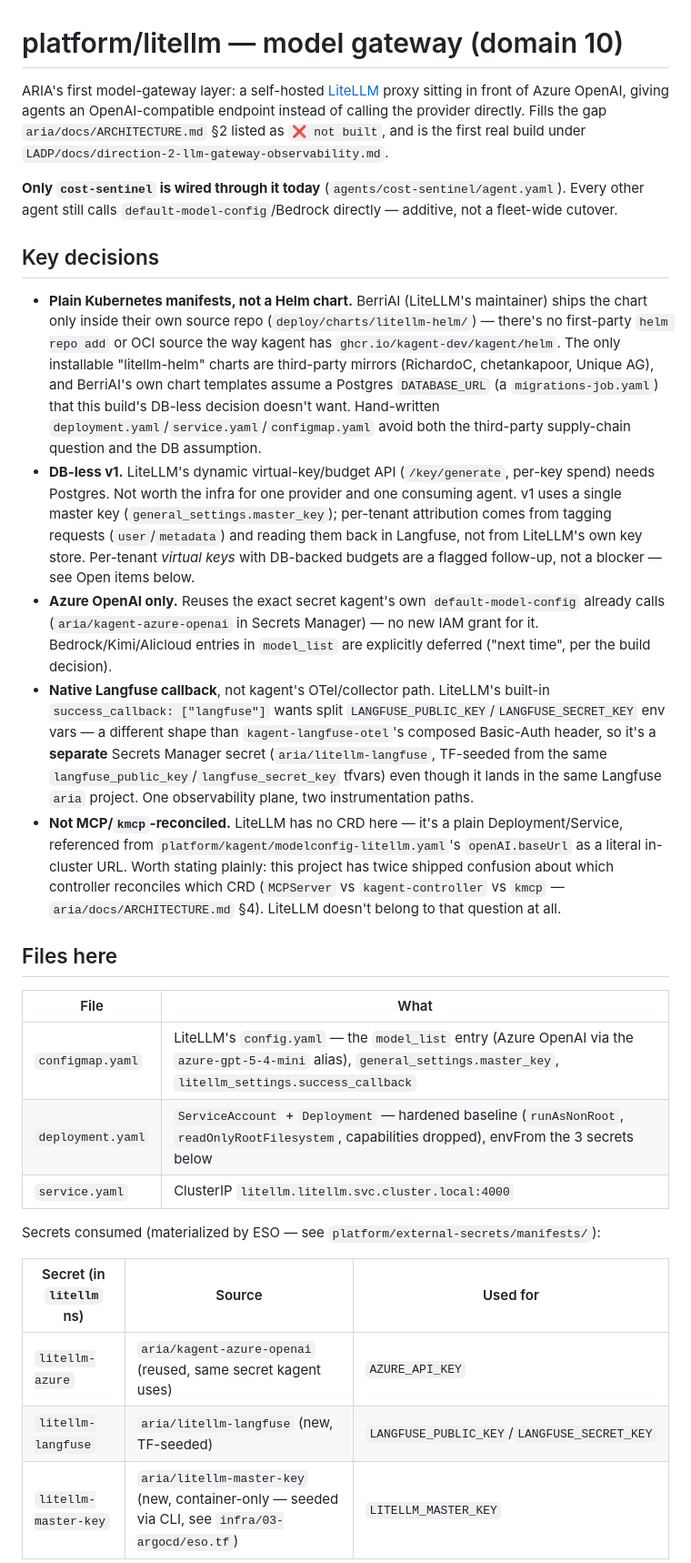
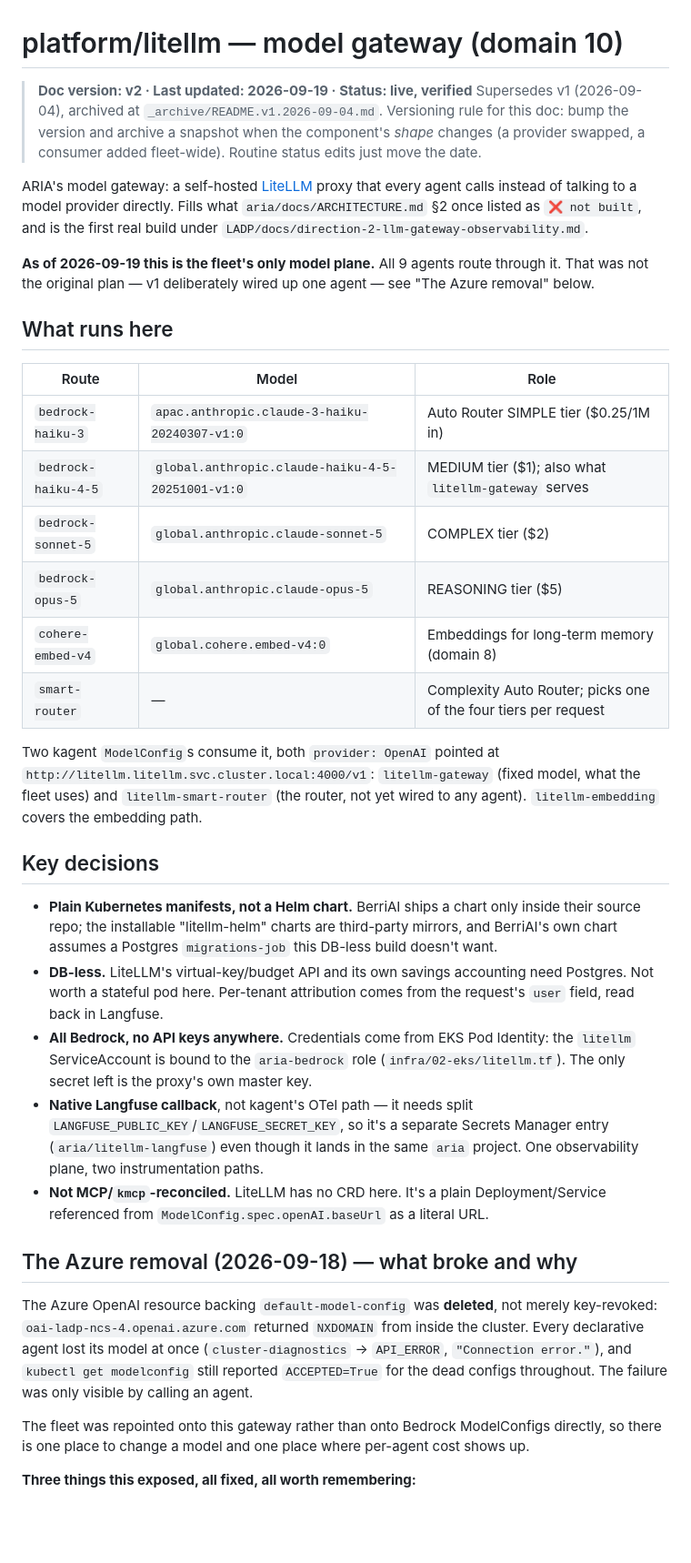
Before and after one commit to guoxiangng/aria, a Markdown page: platform/litellm/README.md, the part around one of its changes. Shown at 91% size. GitHub-like rendering; blank space fills up the shorter version.

```diff
--- a/platform/litellm/README.md
+++ b/platform/litellm/README.md
@@ -1,55 +1,60 @@
 # platform/litellm — model gateway (domain 10)
 
-ARIA's first model-gateway layer: a self-hosted [LiteLLM](https://docs.litellm.ai/) proxy sitting in
-front of Azure OpenAI, giving agents an OpenAI-compatible endpoint instead of calling the provider
-directly. Fills the gap `aria/docs/ARCHITECTURE.md` §2 listed as `❌ not built`, and is the first real
-build under `LADP/docs/direction-2-llm-gateway-observability.md`.
+> **Doc version: v2 · Last updated: 2026-09-19 · Status: live, verified**
+> Supersedes v1 (2026-09-04), archived at `_archive/README.v1.2026-09-04.md`.
+> Versioning rule for this doc: bump the version and archive a snapshot when the component's *shape*
+> changes (a provider swapped, a consumer added fleet-wide). Routine status edits just move the date.
 
-**Only `cost-sentinel` is wired through it today** (`agents/cost-sentinel/agent.yaml`). Every other agent
-still calls `default-model-config`/Bedrock directly — additive, not a fleet-wide cutover.
+ARIA's model gateway: a self-hosted [LiteLLM](https://docs.litellm.ai/) proxy that every agent calls
+instead of talking to a model provider directly. Fills what `aria/docs/ARCHITECTURE.md` §2 once listed
+as `❌ not built`, and is the first real build under `LADP/docs/direction-2-llm-gateway-observability.md`.
+
+**As of 2026-09-19 this is the fleet's only model plane.** All 9 agents route through it. That was not
+the original plan — v1 deliberately wired up one agent — see "The Azure removal" below.
+
+## What runs here
+
+| Route | Model | Role |
+|---|---|---|
+| `bedrock-haiku-3` | `apac.anthropic.claude-3-haiku-20240307-v1:0` | Auto Router SIMPLE tier ($0.25/1M in) |
+| `bedrock-haiku-4-5` | `global.anthropic.claude-haiku-4-5-20251001-v1:0` | MEDIUM tier ($1); also what `litellm-gateway` serves |
+| `bedrock-sonnet-5` | `global.anthropic.claude-sonnet-5` | COMPLEX tier ($2) |
+| `bedrock-opus-5` | `global.anthropic.claude-opus-5` | REASONING tier ($5) |
+| `cohere-embed-v4` | `global.cohere.embed-v4:0` | Embeddings for long-term memory (domain 8) |
+| `smart-router` | — | Complexity Auto Router; picks one of the four tiers per request |
+
+Two kagent `ModelConfig`s consume it, both `provider: OpenAI` pointed at
+`http://litellm.litellm.svc.cluster.local:4000/v1`:
+`litellm-gateway` (fixed model, what the fleet uses) and `litellm-smart-router` (the router, not yet
+wired to any agent). `litellm-embedding` covers the embedding path.
 
 ## Key decisions
 
-- **Plain Kubernetes manifests, not a Helm chart.** BerriAI (LiteLLM's maintainer) ships the chart only
-  inside their own source repo (`deploy/charts/litellm-helm/`) — there's no first-party `helm repo add`
-  or OCI source the way kagent has `ghcr.io/kagent-dev/kagent/helm`. The only installable
-  "litellm-helm" charts are third-party mirrors (RichardoC, chetankapoor, Unique AG), and BerriAI's own
-  chart templates assume a Postgres `DATABASE_URL` (a `migrations-job.yaml`) that this build's DB-less
-  decision doesn't want. Hand-written `deployment.yaml`/`service.yaml`/`configmap.yaml` avoid both the
-  third-party supply-chain question and the DB assumption.
-- **DB-less v1.** LiteLLM's dynamic virtual-key/budget API (`/key/generate`, per-key spend) needs
-  Postgres. Not worth the infra for one provider and one consuming agent. v1 uses a single master key
-  (`general_settings.master_key`); per-tenant attribution comes from tagging requests
-  (`user`/`metadata`) and reading them back in Langfuse, not from LiteLLM's own key store. Per-tenant
-  *virtual keys* with DB-backed budgets are a flagged follow-up, not a blocker — see Open items below.
-- **Azure OpenAI only.** Reuses the exact secret kagent's own `default-model-config` already calls
-  (`aria/kagent-azure-openai` in Secrets Manager) — no new IAM grant for it. Bedrock/Kimi/Alicloud
-  entries in `model_list` are explicitly deferred ("next time", per the build decision).
-- **Native Langfuse callback**, not kagent's OTel/collector path. LiteLLM's built-in
-  `success_callback: ["langfuse"]` wants split `LANGFUSE_PUBLIC_KEY`/`LANGFUSE_SECRET_KEY` env vars —
-  a different shape than `kagent-langfuse-otel`'s composed Basic-Auth header, so it's a **separate**
-  Secrets Manager secret (`aria/litellm-langfuse`, TF-seeded from the same
-  `langfuse_public_key`/`langfuse_secret_key` tfvars) even though it lands in the same Langfuse `aria`
-  project. One observability plane, two instrumentation paths.
-- **Not MCP/`kmcp`-reconciled.** LiteLLM has no CRD here — it's a plain Deployment/Service, referenced
-  from `platform/kagent/modelconfig-litellm.yaml`'s `openAI.baseUrl` as a literal in-cluster URL. Worth
-  stating plainly: this project has twice shipped confusion about which controller reconciles which CRD
-  (`MCPServer` vs `kagent-controller` vs `kmcp` — `aria/docs/ARCHITECTURE.md` §4). LiteLLM doesn't
-  belong to that question at all.
+- **Plain Kubernetes manifests, not a Helm chart.** BerriAI ships a chart only inside their source repo;
+  the installable "litellm-helm" charts are third-party mirrors, and BerriAI's own chart assumes a
+  Postgres `migrations-job` this DB-less build doesn't want.
+- **DB-less.** LiteLLM's virtual-key/budget API and its own savings accounting need Postgres. Not worth a
+  stateful pod here. Per-tenant attribution comes from the request's `user` field, read back in Langfuse.
+- **All Bedrock, no API keys anywhere.** Credentials come from EKS Pod Identity: the `litellm`
+  ServiceAccount is bound to the `aria-bedrock` role (`infra/02-eks/litellm.tf`). The only secret left is
+  the proxy's own master key.
+- **Native Langfuse callback**, not kagent's OTel path — it needs split
+  `LANGFUSE_PUBLIC_KEY`/`LANGFUSE_SECRET_KEY`, so it's a separate Secrets Manager entry
+  (`aria/litellm-langfuse`) even though it lands in the same `aria` project. One observability plane,
+  two instrumentation paths.
+- **Not MCP/`kmcp`-reconciled.** LiteLLM has no CRD here. It's a plain Deployment/Service referenced from
+  `ModelConfig.spec.openAI.baseUrl` as a literal URL.
 
-## Files here
+## The Azure removal (2026-09-18) — what broke and why
 
-| File | What |
-|---|---|
-| `configmap.yaml` | LiteLLM's `config.yaml` — the `model_list` entry (Azure OpenAI via the `azure-gpt-5-4-mini` alias), `general_settings.master_key`, `litellm_settings.success_callback` |
-| `deployment.yaml` | `ServiceAccount` + `Deployment` — hardened baseline (`runAsNonRoot`, `readOnlyRootFilesystem`, capabilities dropped), envFrom the 3 secrets below |
-| `service.yaml` | ClusterIP `litellm.litellm.svc.cluster.local:4000` |
+The Azure OpenAI resource backing `default-model-config` was **deleted**, not merely key-revoked:
+`oai-ladp-ncs-4.openai.azure.com` returned `NXDOMAIN` from inside the cluster. Every declarative agent
+lost its model at once (`cluster-diagnostics` → `API_ERROR`, `"Connection error."`), and
+`kubectl get modelconfig` still reported `ACCEPTED=True` for the dead configs throughout. The failure was
+only visible by calling an agent.
 
-Secrets consumed (materialized by ESO — see `platform/external-secrets/manifests/`):
+The fleet was repointed onto this gateway rather than onto Bedrock ModelConfigs directly, so there is one
+place to change a model and one place where per-agent cost shows up.
 
-| Secret (in `litellm` ns) | Source | Used for |
-|---|---|---|
-| `litellm-azure` | `aria/kagent-azure-openai` (reused, same secret kagent uses) | `AZURE_API_KEY` |
-| `litellm-langfuse` | `aria/litellm-langfuse` (new, TF-seeded) | `LANGFUSE_PUBLIC_KEY`/`LANGFUSE_SECRET_KEY` |
-| `litellm-master-key` | `aria/litellm-master-key` (new, container-only — seeded via CLI, see `infra/03-argocd/eso.tf`) | `LITELLM_MASTER_KEY` |
+**Three things this exposed, all fixed, all worth remembering:**
 
```
Also changed, not shown: other parts of platform/litellm/README.md (+45 -60 lines), platform/kagent/README.md (+26 -13 lines), 1 other file.
